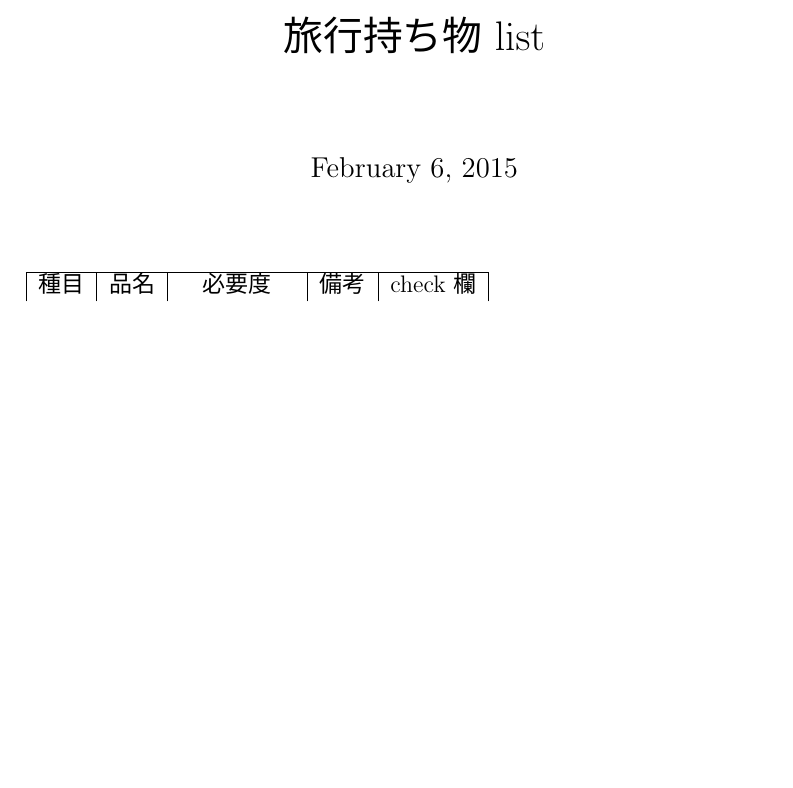
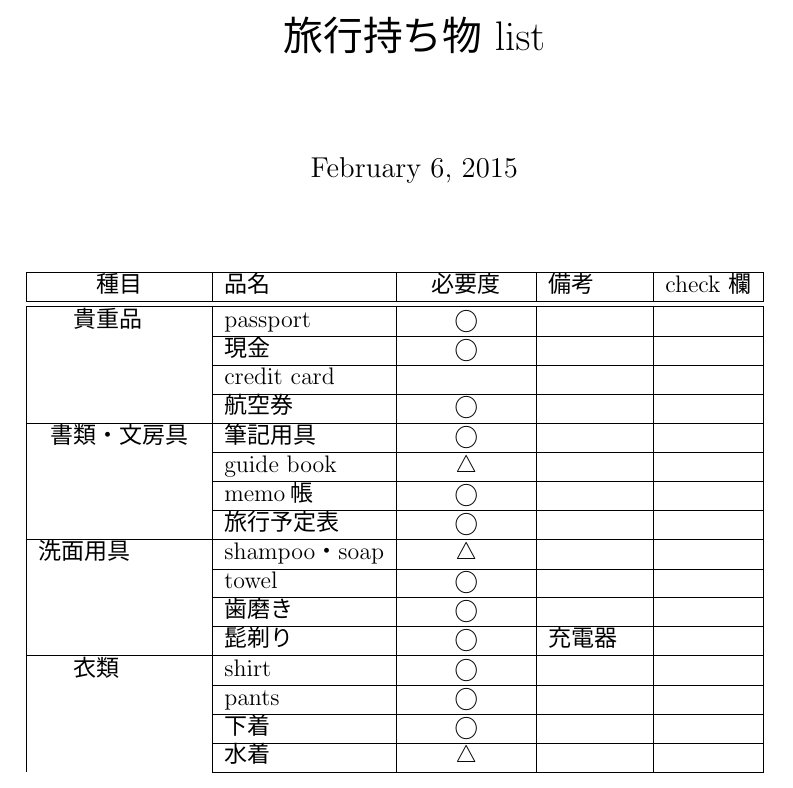
Before and after one commit to Eugene6/--list, a LaTeX document (持ち物 list.tex): part of the page, cut so that both start at the same text, the shorter picture padded with empty space. The pictures show the PDF file 持ち物 list.pdf that the author committed with the source.

Commit message:
list 更新

```diff
--- a/持ち物 list.tex
+++ b/持ち物 list.tex
@@ -9,7 +12,24 @@
 \begin{center}
 \begin{table}[htb]
 	\begin{tabular}{| c | l | c | l | c |} \hline
-		種目 & 品名 &　必要度　& 備考 & check 欄
+		種目 & 品名 &　必要度　& 備考 & check 欄\\ \hline \hline
+		貴重品　		& passport &  \maru &  & \\ \cline{2-5}
+		 			& 現金 & \maru & & \\ \cline{2-5}
+					& credit card &  & & \\ \cline{2-5}
+					& 航空券 & \maru & & \\ \hline
+		書類・文房具	& 筆記用具 & \maru & & \\ \cline{2-5}
+					& guide book & \sankaku & & \\ \cline{2-5}
+					& memo帳 & \maru & & \\ \cline{2-5}
+					& 旅行予定表& \maru & & \\ \hline
+		洗面用具　　　& shampoo・soap &\sankaku & & \\ \cline{2-5}
+					& towel & \maru & & \\ \cline{2-5}
+					& 歯磨き & \maru & & \\ \cline{2-5}
+					& 髭剃り & \maru & 充電器　& \\ \hline
+		 衣類　　		& shirt &\maru & & \\ \cline{2-5}
+		 			& pants &\maru & & \\ \cline{2-5}
+					& 下着 &\maru & & \\ \cline{2-5}
+		 			& 水着 &\sankaku & & \\ \cline{2-5}
+
 	\end{tabular}
 \end{table}
 \end{center}
```
Also changed, not shown: 持ち物 list.pdf, 持ち物 list.tex (3 more changed lines), 5 other files.
